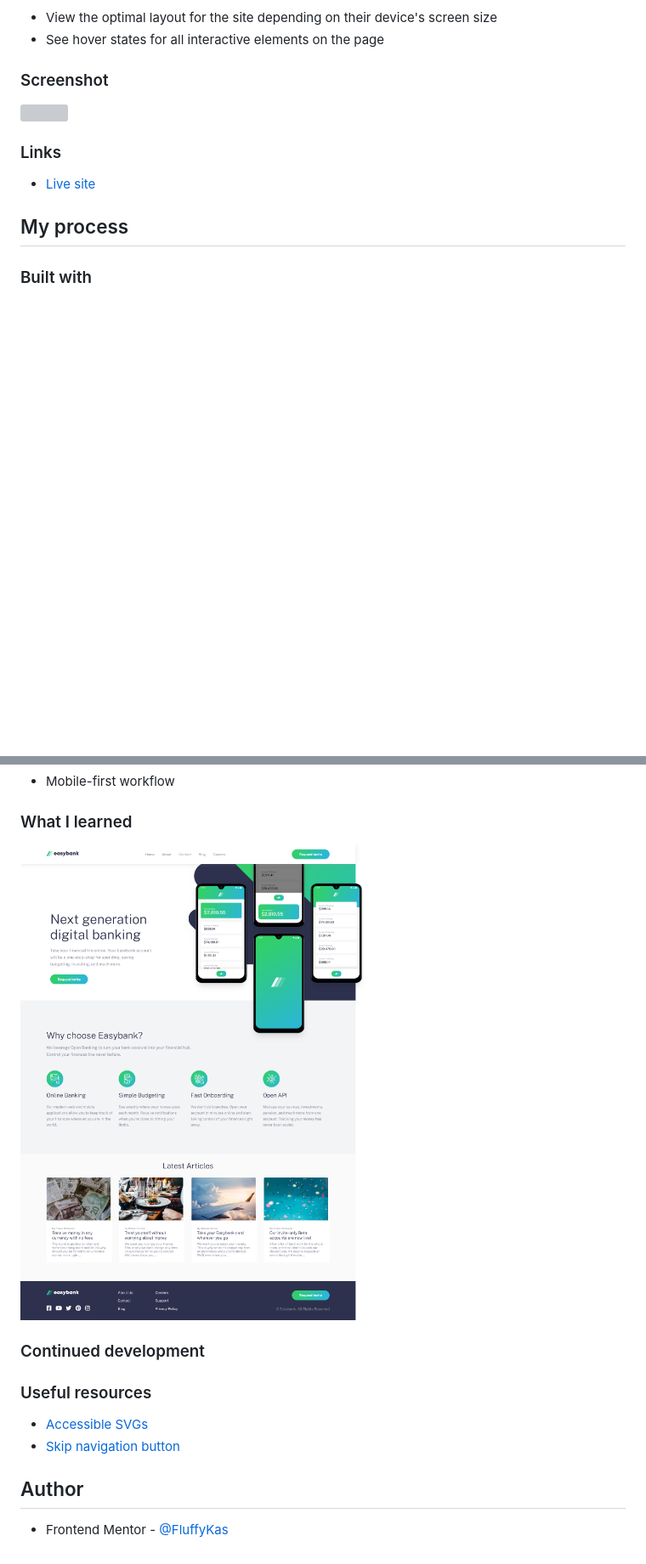
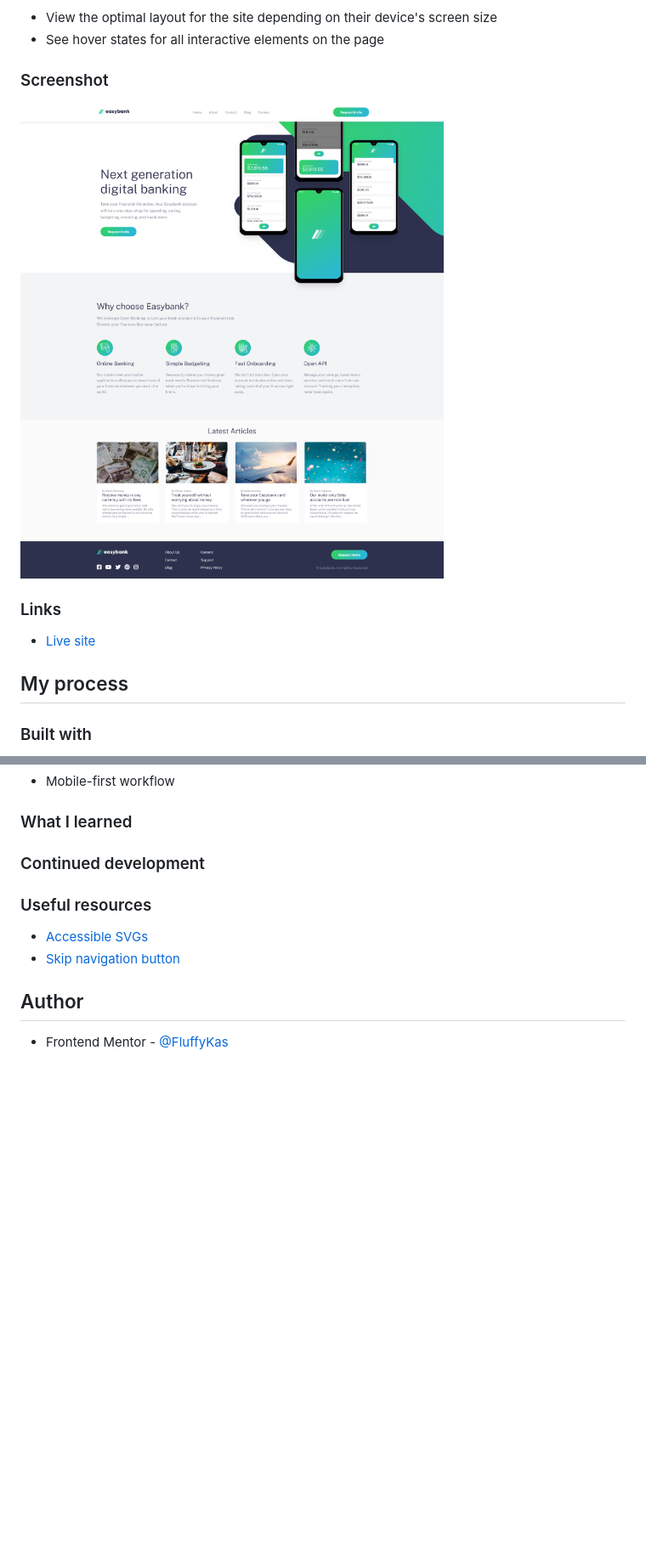
Before and after one commit to FluffyKas/easybank-landing-page, a Markdown page: README.md, 2 parts joined by grey strips. Shown: that part at 85% size. GitHub-like rendering; pictures changed too: screenshots/easybank-page-desktop.png; blank space fills up the shorter version; grey boxes are pictures that could not be loaded.

Commit message:
addig better screenshot, correcting README screenshot reference

```diff
--- a/README.md
+++ b/README.md
@@ -26,7 +26,7 @@ Users should be able to:
 
 ### Screenshot
 
-![](./screenshot.jpg)
+![](screenshots/easybank-page-desktop.png)
 
 ### Links
 
@@ -43,8 +43,6 @@ Users should be able to:
 
 ### What I learned
 
-![](screenshots/easybank-page-desktop.png)
-
 ### Continued development
 
 ### Useful resources
```
Also changed, not shown: 1 other file.
